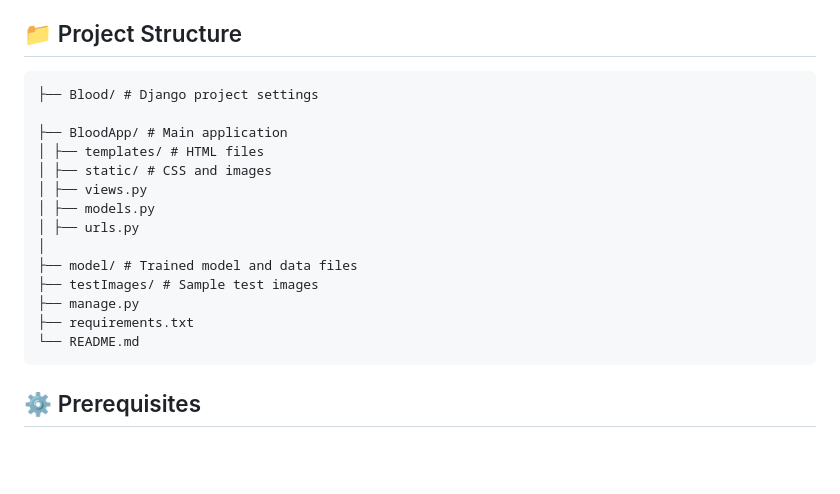
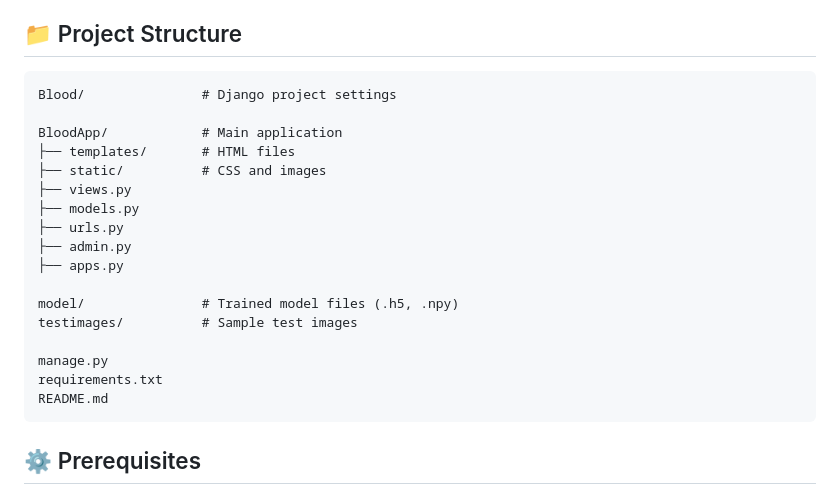
Before and after one commit to PollreddySreeja/Blood-Group-Detection-DeepLearning, a Markdown page: README.md, the part around the change. Rendered like a GitHub page; blank space fills up the shorter version.

````diff
--- a/README.md
+++ b/README.md
@@ -29,20 +29,23 @@ This project presents an end-to-end deep learning system for automated blood gro
 ## 📁 Project Structure
 
 ```
-├── Blood/ # Django project settings
+Blood/               # Django project settings
 
-├── BloodApp/ # Main application
-│ ├── templates/ # HTML files
-│ ├── static/ # CSS and images
-│ ├── views.py
-│ ├── models.py
-│ ├── urls.py
-│
-├── model/ # Trained model and data files
-├── testImages/ # Sample test images
-├── manage.py
-├── requirements.txt
-└── README.md
+BloodApp/            # Main application
+├── templates/       # HTML files
+├── static/          # CSS and images
+├── views.py
+├── models.py
+├── urls.py
+├── admin.py
+├── apps.py
+
+model/               # Trained model files (.h5, .npy)
+testimages/          # Sample test images
+
+manage.py
+requirements.txt
+README.md
 ```
 
 
````
